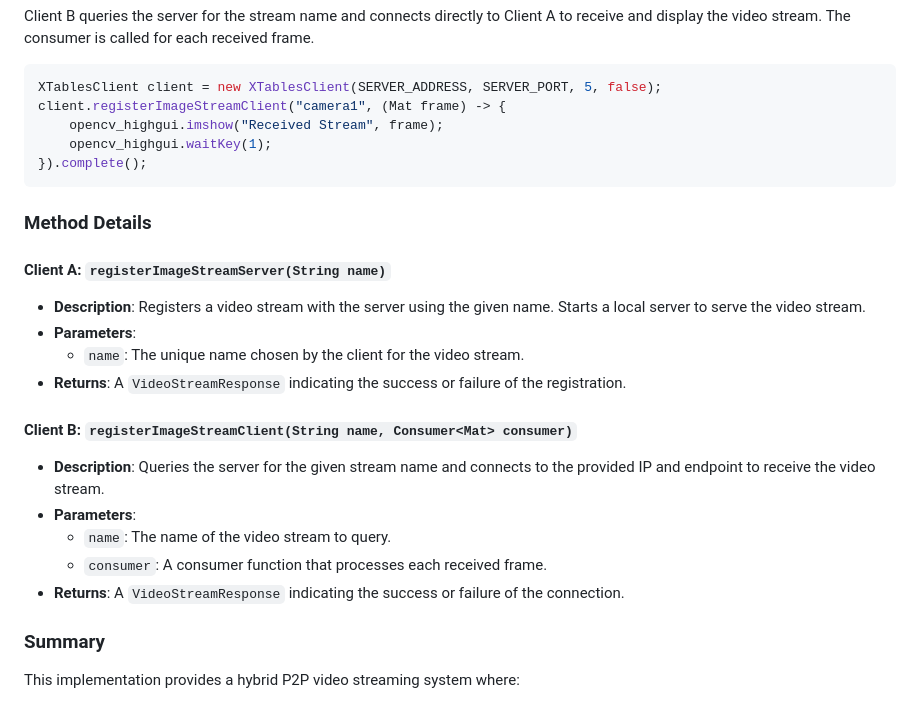
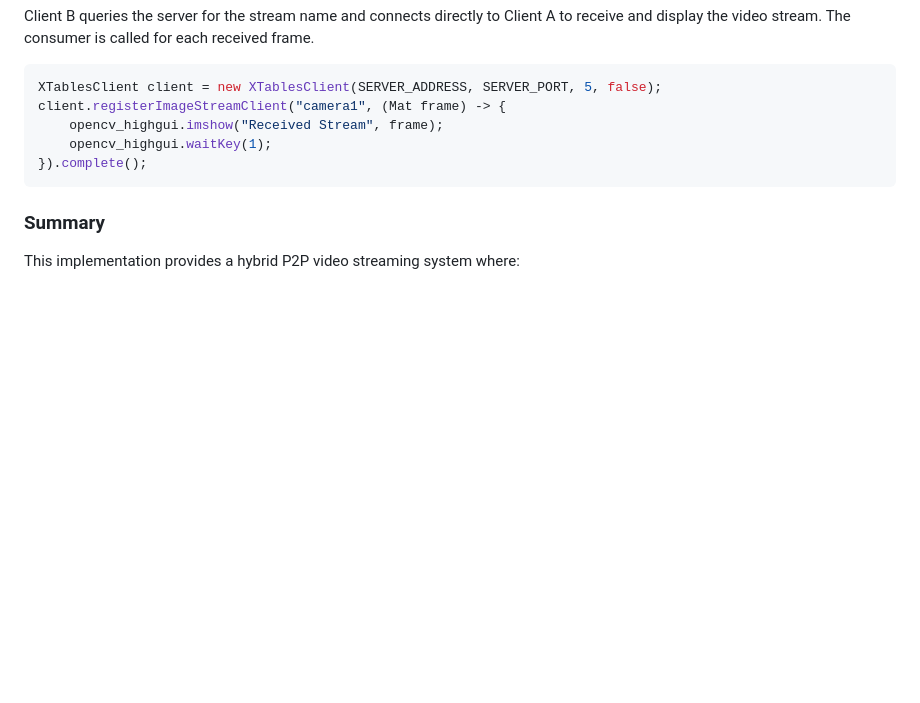
Before and after one commit to Kobeeeef/XTABLES, a Markdown page: README.md, the part around the change. GitHub-like rendering; blank space fills up the shorter version.

````diff
--- a/README.md
+++ b/README.md
@@ -245,23 +245,6 @@ client.registerImageStreamClient("camera1", (Mat frame) -> {
 }).complete();
 ```
 
-### Method Details
-
-#### Client A: `registerImageStreamServer(String name)`
-
-- **Description**: Registers a video stream with the server using the given name. Starts a local server to serve the video stream.
-- **Parameters**:
-  - `name`: The unique name chosen by the client for the video stream.
-- **Returns**: A `VideoStreamResponse` indicating the success or failure of the registration.
-
-#### Client B: `registerImageStreamClient(String name, Consumer<Mat> consumer)`
-
-- **Description**: Queries the server for the given stream name and connects to the provided IP and endpoint to receive the video stream.
-- **Parameters**:
-  - `name`: The name of the video stream to query.
-  - `consumer`: A consumer function that processes each received frame.
-- **Returns**: A `VideoStreamResponse` indicating the success or failure of the connection.
-
 ### Summary
 
 This implementation provides a hybrid P2P video streaming system where:
````
